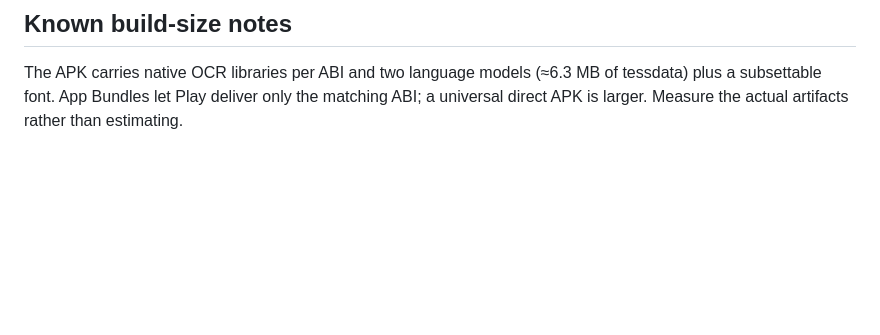
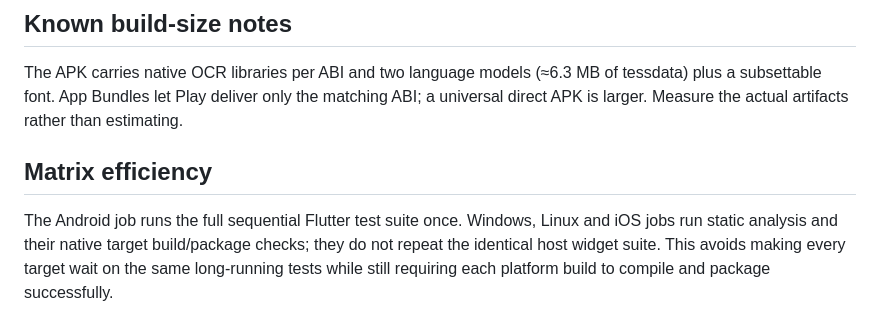
Before and after one commit to ZamCan/DeskSuite, a Markdown page: docs/CI.md, the part around the change. Rendered like a GitHub page; blank space fills up the shorter version.

Commit message:
Document the single full-suite CI gate

```diff
--- a/docs/CI.md
+++ b/docs/CI.md
@@ -126,3 +126,8 @@ The APK carries native OCR libraries per ABI and two language models
 (≈6.3 MB of tessdata) plus a subsettable font. App Bundles let Play deliver only
 the matching ABI; a universal direct APK is larger. Measure the actual artifacts
 rather than estimating.
+
+
+## Matrix efficiency
+
+The Android job runs the full sequential Flutter test suite once. Windows, Linux and iOS jobs run static analysis and their native target build/package checks; they do not repeat the identical host widget suite. This avoids making every target wait on the same long-running tests while still requiring each platform build to compile and package successfully.
```
